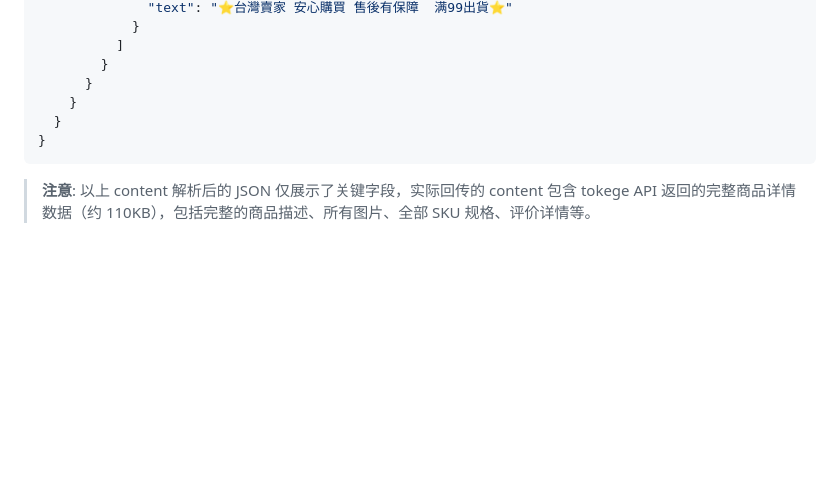
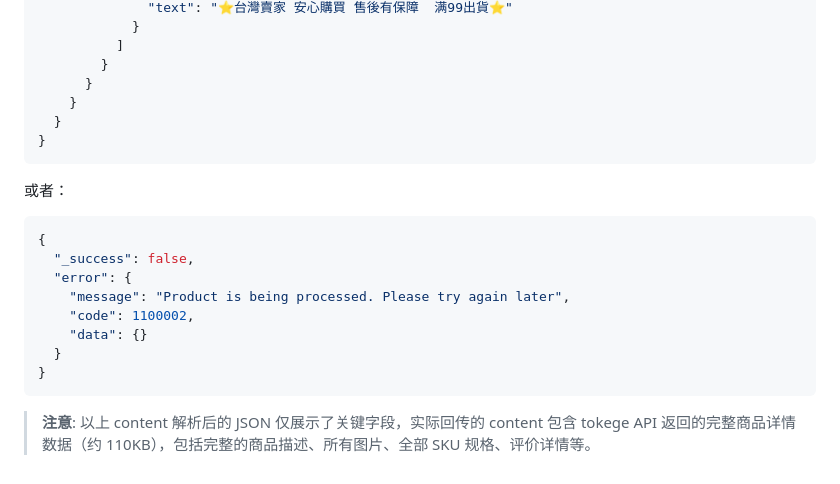
Before and after one commit to ZYQFXY/xiapi, a Markdown page: 回传数据样板.md, the part around the change. Rendered like a GitHub page; blank space fills up the shorter version.

Commit message:
docs: 添加错误响应示例到回传数据规范文档

````diff
--- a/回传数据样板.md
+++ b/回传数据样板.md
@@ -112,4 +112,17 @@ Content-Type: application/json
 }
 ```
 
+或者：
+
+```json
+{
+  "_success": false,
+  "error": {
+    "message": "Product is being processed. Please try again later",
+    "code": 1100002,
+    "data": {}
+  }
+}
+```
+
 > **注意**: 以上 content 解析后的 JSON 仅展示了关键字段，实际回传的 content 包含 tokege API 返回的完整商品详情数据（约 110KB），包括完整的商品描述、所有图片、全部 SKU 规格、评价详情等。
````
